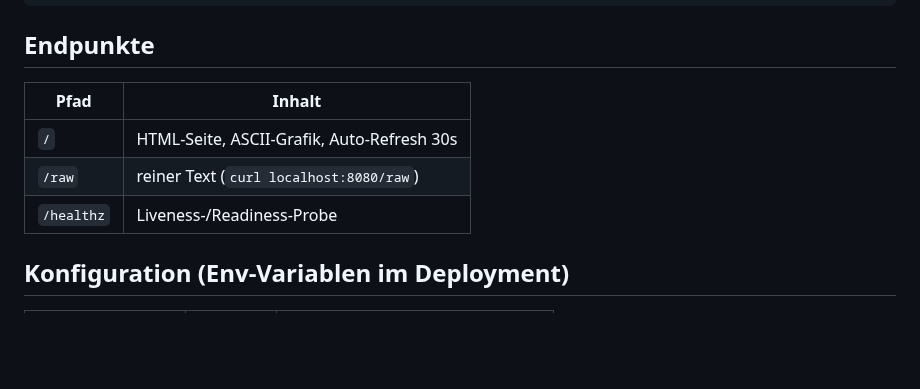
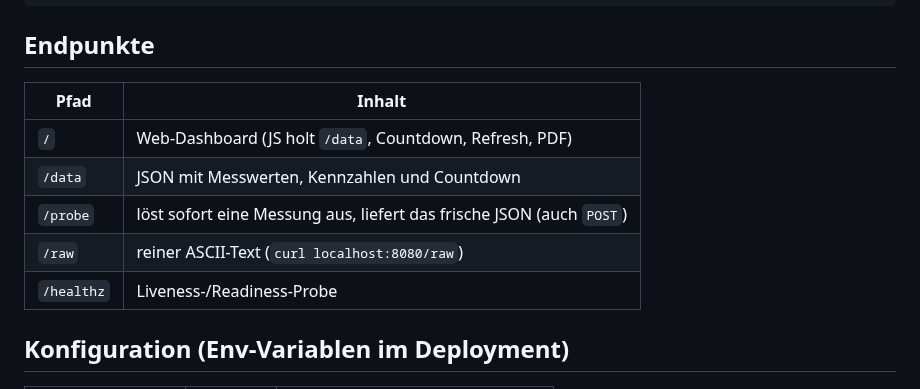
Before and after one commit to marcobockelbrink/kubernetes-fun, a Markdown page: db-wifi-check/README.md, the part around one of its changes. Rendered like a GitHub page; blank space fills up the shorter version.

```diff
--- a/db-wifi-check/README.md
+++ b/db-wifi-check/README.md
@@ -60,11 +71,13 @@ kubectl port-forward svc/db-wifi-check 8080:8080
 
 ## Endpunkte
 
-| Pfad       | Inhalt                                     |
-|------------|--------------------------------------------|
-| `/`        | HTML-Seite, ASCII-Grafik, Auto-Refresh 30s |
-| `/raw`     | reiner Text (`curl localhost:8080/raw`)    |
-| `/healthz` | Liveness-/Readiness-Probe                  |
+| Pfad       | Inhalt                                                        |
+|------------|--------------------------------------------------------------|
+| `/`        | Web-Dashboard (JS holt `/data`, Countdown, Refresh, PDF)     |
+| `/data`    | JSON mit Messwerten, Kennzahlen und Countdown                |
+| `/probe`   | löst sofort eine Messung aus, liefert das frische JSON (auch `POST`) |
+| `/raw`     | reiner ASCII-Text (`curl localhost:8080/raw`)                |
+| `/healthz` | Liveness-/Readiness-Probe                                    |
 
 ## Konfiguration (Env-Variablen im Deployment)
 
```
Also changed, not shown: other parts of db-wifi-check/README.md (+30 -6 lines), db-wifi-check/docs/screenshot.png, 1 other file.
